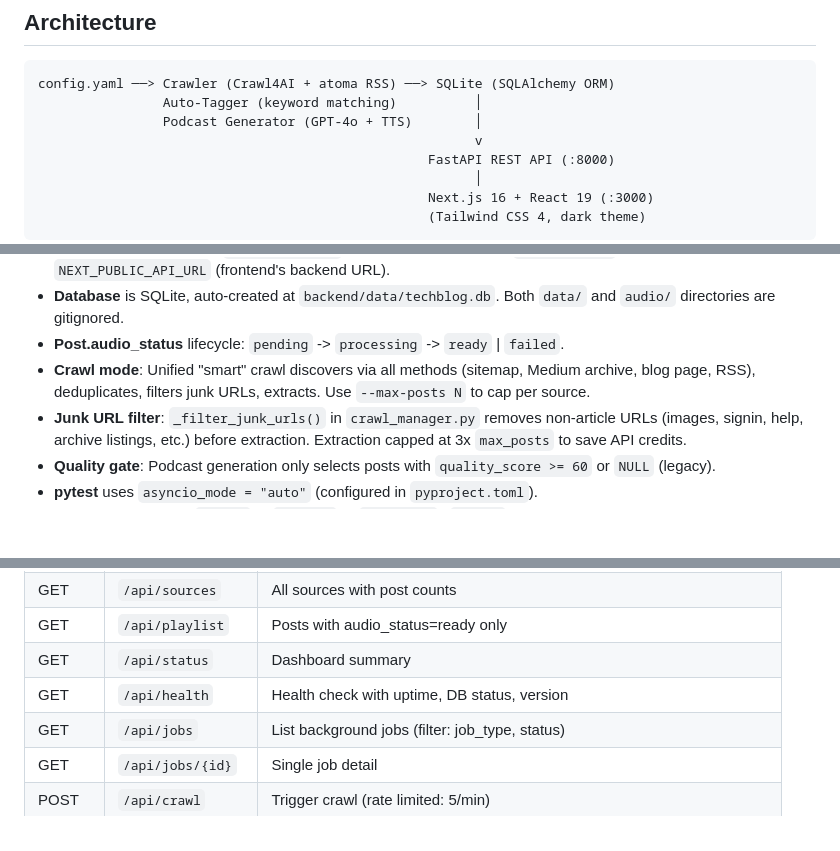
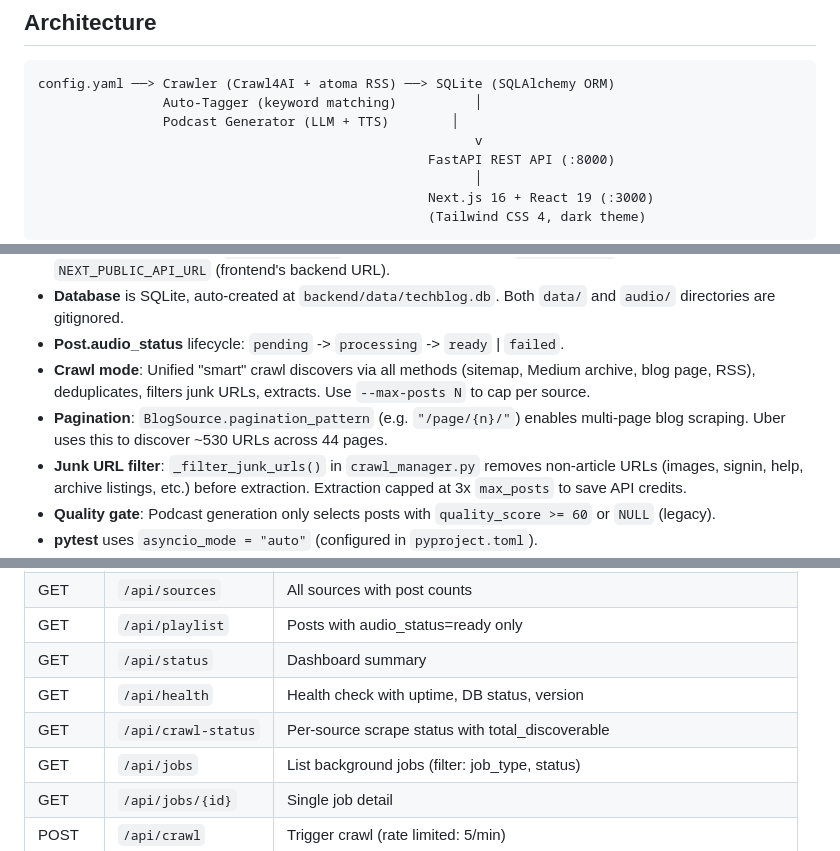
Before and after one commit to gauravsurtani/tech-blog-catchup, a Markdown page: CLAUDE.md, 3 parts joined by grey strips. Rendered like a GitHub page; blank space fills up the shorter version.

````diff
--- a/CLAUDE.md
+++ b/CLAUDE.md
@@ -53,7 +55,7 @@ docker-compose up --build              # frontend :3000, backend :8000, Swagger
 ```
 config.yaml ──> Crawler (Crawl4AI + atoma RSS) ──> SQLite (SQLAlchemy ORM)
                 Auto-Tagger (keyword matching)          │
-                Podcast Generator (GPT-4o + TTS)        │
+                Podcast Generator (LLM + TTS)        │
                                                         v
                                                   FastAPI REST API (:8000)
                                                         │
@@ -86,6 +88,7 @@ config.yaml ──> Crawler (Crawl4AI + atoma RSS) ──> SQLite (SQLAlchemy OR
 - **Database** is SQLite, auto-created at `backend/data/techblog.db`. Both `data/` and `audio/` directories are gitignored.
 - **Post.audio_status** lifecycle: `pending` -> `processing` -> `ready` | `failed`.
 - **Crawl mode**: Unified "smart" crawl discovers via all methods (sitemap, Medium archive, blog page, RSS), deduplicates, filters junk URLs, extracts. Use `--max-posts N` to cap per source.
+- **Pagination**: `BlogSource.pagination_pattern` (e.g. `"/page/{n}/"`) enables multi-page blog scraping. Uber uses this to discover ~530 URLs across 44 pages.
 - **Junk URL filter**: `_filter_junk_urls()` in `crawl_manager.py` removes non-article URLs (images, signin, help, archive listings, etc.) before extraction. Extraction capped at 3x `max_posts` to save API credits.
 - **Quality gate**: Podcast generation only selects posts with `quality_score >= 60` or `NULL` (legacy).
 - **pytest** uses `asyncio_mode = "auto"` (configured in `pyproject.toml`).
@@ -105,6 +108,7 @@ config.yaml ──> Crawler (Crawl4AI + atoma RSS) ──> SQLite (SQLAlchemy OR
 | GET | `/api/playlist` | Posts with audio_status=ready only |
 | GET | `/api/status` | Dashboard summary |
 | GET | `/api/health` | Health check with uptime, DB status, version |
+| GET | `/api/crawl-status` | Per-source scrape status with total_discoverable |
 | GET | `/api/jobs` | List background jobs (filter: job_type, status) |
 | GET | `/api/jobs/{id}` | Single job detail |
 | POST | `/api/crawl` | Trigger crawl (rate limited: 5/min) |
````
Also changed, not shown: other parts of CLAUDE.md (+5 -3 lines), docs/CONTRIB.md (added, +159 -0 lines), docs/codemaps/architecture.md (added, +72 -0 lines).
